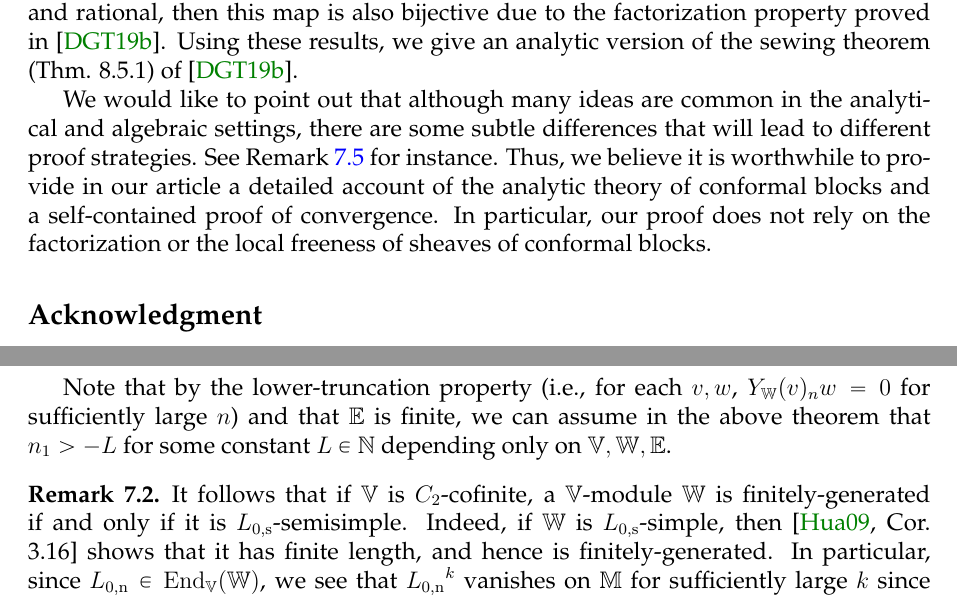
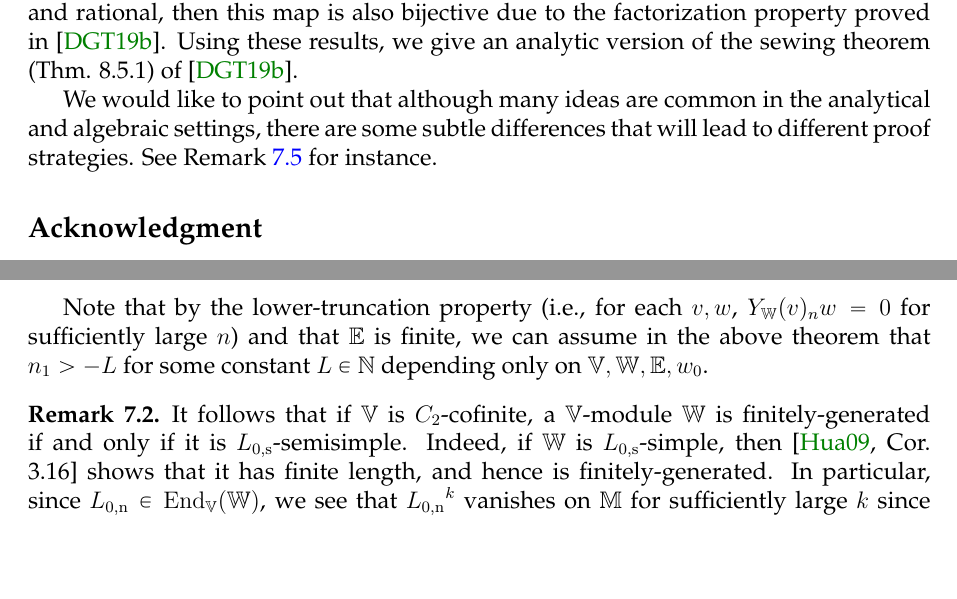
Before and after one commit to binguimath/binguimath.github.io, a LaTeX paper (Files/2020_Sewing.tex): two parts of pages 6 and 30 of 62, joined at a grey line, cut so that both start at the same text, the shorter picture padded with empty space. Compiled offline with pdfLaTeX.

Commit message:
Add files via upload

```diff
--- a/Files/2020_Sewing.tex
+++ b/Files/2020_Sewing.tex
@@ -164,7 +164,7 @@
 \newcommand{\Coker}{\mathrm{Coker}}
 \newcommand{\Sbf}{\mathbf{S}}
 \newcommand{\low}{\mathrm{low}}
-\newcommand{\Lss}{L_{0,\mathrm{s}}}
+\newcommand{\Lss}{{L_{0,\mathrm{s}}}}
 \newcommand{\Lni}{{L_{0,\mathrm{n}}}}
 
 
@@ -324,7 +324,7 @@ In Section 7, we prove a finiteness theorem which will turn the relation $(\nabl
 
 
 
-We would like to point out that although many ideas are common in the analytical and algebraic settings, there are some subtle differences that will lead to different proof strategies. See Remark \ref{lb54} for instance. Thus, we believe it is worthwhile to provide in our article a detailed  account of the analytic theory of conformal blocks and a self-contained proof of convergence. In particular, our proof does not rely on the factorization or the local freeness of sheaves of conformal blocks.
+We would like to point out that although many ideas are common in the analytical and algebraic settings, there are some subtle differences that will lead to different proof strategies. See Remark \ref{lb54} for instance.
 
 
 
@@ -1391,7 +1391,7 @@ Assume $\Vbb$ is $C_2$-cofinite. Then there exist a finite set $\Ebb$ of homogen
 where $k\in\Nbb$, $v_1,\dots,v_k\in\Ebb$, and $n_1<n_2<\cdots<n_k$.
 \end{thm}
 
-Note that by the lower-truncation property (i.e., for each $v,w$, $Y_\Wbb(v)_nw=0$ for sufficiently large $n$) and that $\Ebb$ is finite, we can assume in the above theorem that $n_1>-L$ for some constant $L\in\Nbb$ depending only on $\Vbb,\Wbb,\Ebb$.
+Note that by the lower-truncation property (i.e., for each $v,w$, $Y_\Wbb(v)_nw=0$ for sufficiently large $n$) and that $\Ebb$ is finite, we can assume in the above theorem that $n_1>-L$ for some constant $L\in\Nbb$ depending only on $\Vbb,\Wbb,\Ebb,w_0$.
 
 \begin{rem}\label{lb61}
 It follows that if $\Vbb$ is $C_2$-cofinite, a $\Vbb$-module $\Wbb$ is finitely-generated if and only if it is $\Lss$-semisimple. Indeed, if $\Wbb$ is $\Lss$-simple, then \cite[Cor. 3.16]{Hua09} shows that it has finite length, and hence is finitely-generated. In particular, since $\Lni\in\End_\Vbb(\Wbb)$, we see that $\Lni^k$ vanishes on $\Mbb$ for sufficiently large $k$ since it vanishes on those generating vectors. Conversely, if $\Wbb$ is finitely generated, then it is finitely generated by $\Lss$-eigenvectors. Then the above theorem proves the $\Lss$-semisimplicity.
```
Also changed, not shown: Files/2020_Sewing.pdf.
